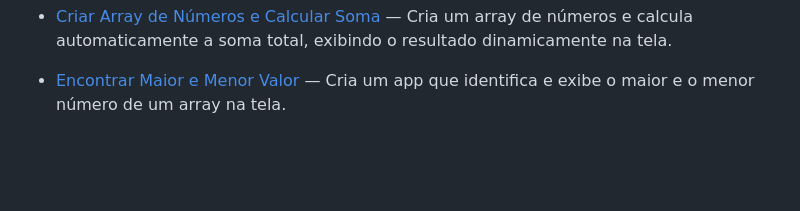
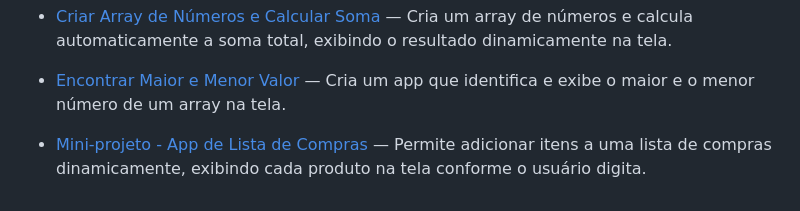
Before and after one commit to geovanesilvajr/html-css-javascript-challenges, a Markdown page: README.md, the part around the change. Rendered like a GitHub page; blank space fills up the shorter version.

Commit message:
docs: Atualizar README desafio 30 - Mini-projeto - App de Lista de Compras.

```diff
--- a/README.md
+++ b/README.md
@@ -38,3 +38,4 @@ O objetivo é praticar **JS + lógica de programação** com foco em **desenvolv
 - [Inverter Array com reverse](./day-27-reverse-array/index.html) — Utiliza o método `reverse()` para inverter a ordem dos elementos de um array e exibi-los dinamicamente em uma lista.
 - [Criar Array de Números e Calcular Soma](./day-28-sum-array/index.html) — Cria um array de números e calcula automaticamente a soma total, exibindo o resultado dinamicamente na tela.
 - [Encontrar Maior e Menor Valor](./day-29-maior-menor/index.html) — Cria um app que identifica e exibe o maior e o menor número de um array na tela.
+- [Mini-projeto - App de Lista de Compras](./day-30-shopping-list/index.html) — Permite adicionar itens a uma lista de compras dinamicamente, exibindo cada produto na tela conforme o usuário digita.
```
